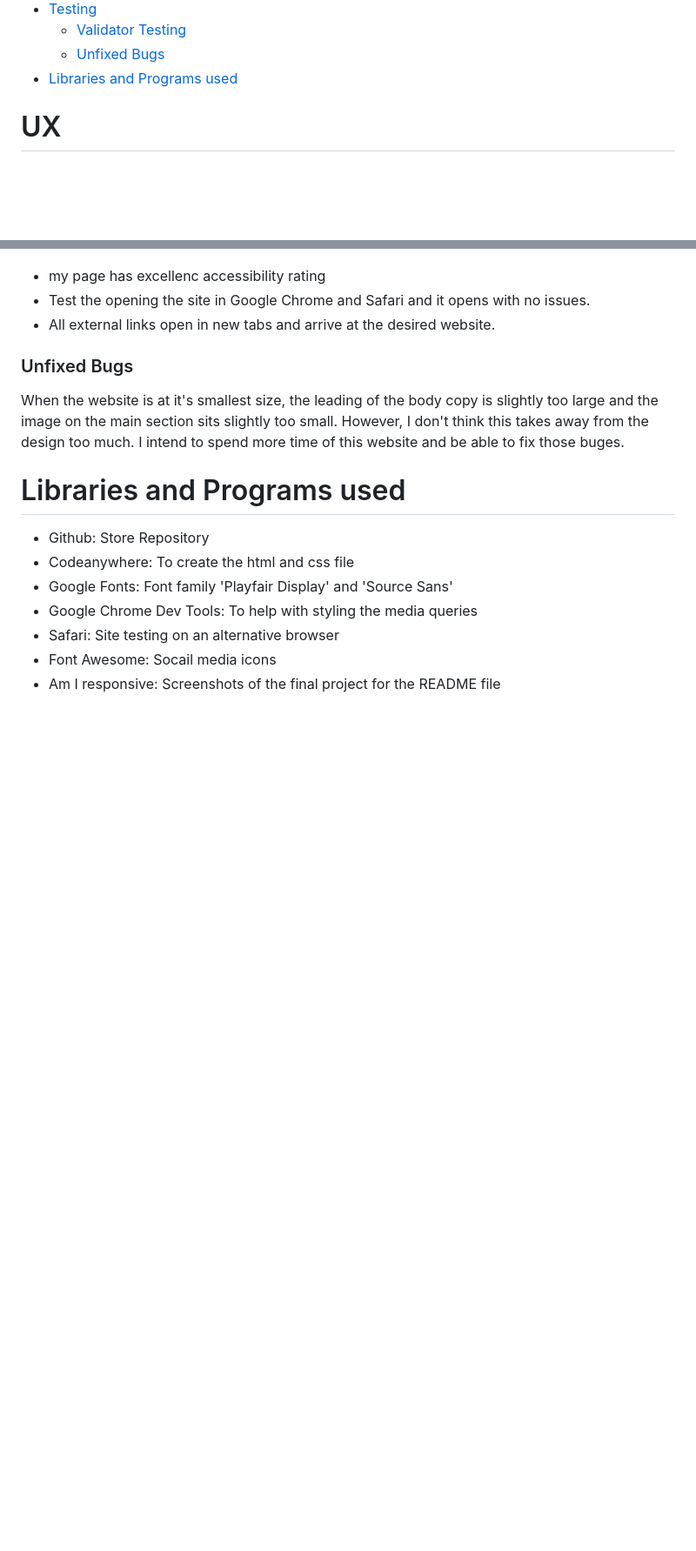
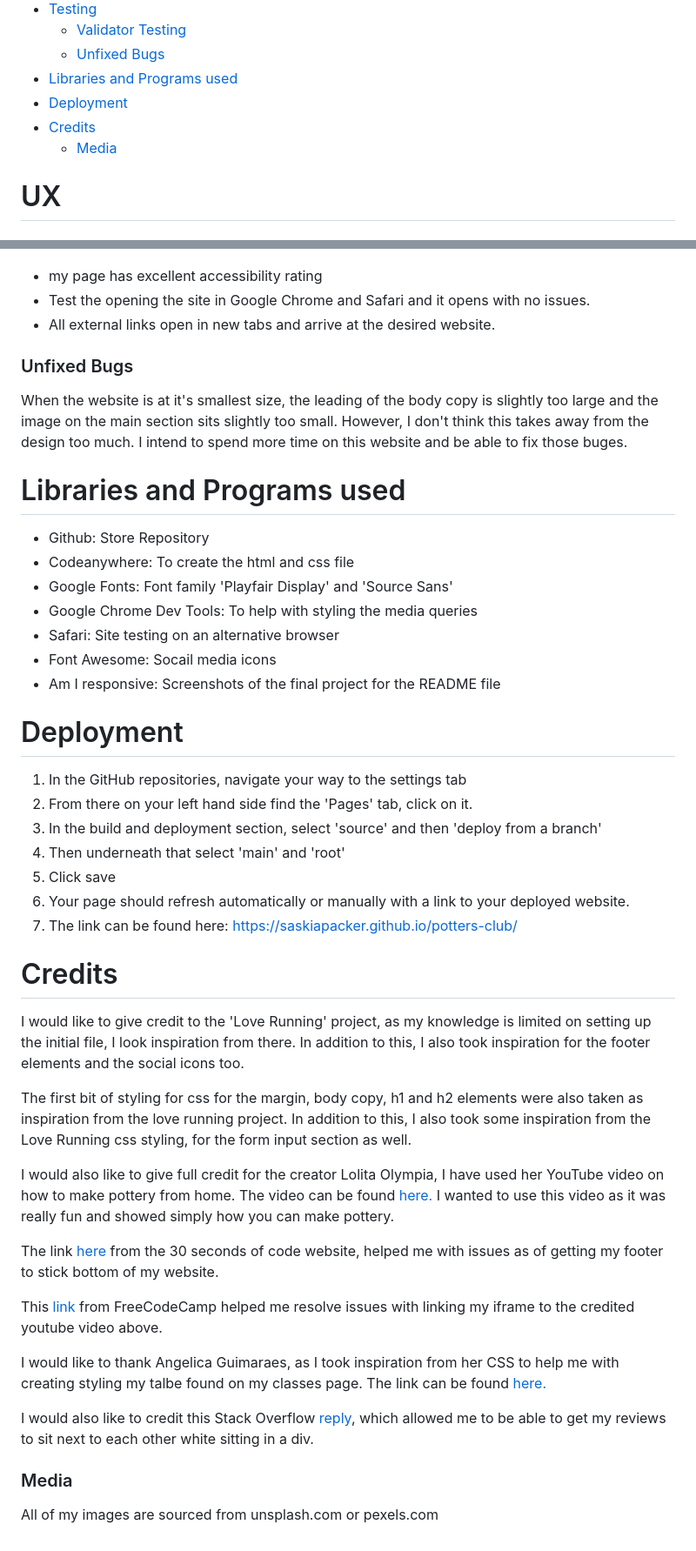
Before and after one commit to SaskiaPacker/potters-club, a Markdown page: README.md, 2 parts joined by grey strips. Shown: that part at 87% size. GitHub-like rendering; blank space fills up the shorter version.

Commit message:
Add more content to readme file

```diff
--- a/README.md
+++ b/README.md
@@ -39,6 +39,9 @@ My idea for this project was to create a website for people who wanted to be abl
     - [Validator Testing](#validator-testing)
     - [Unfixed Bugs](#unfixed-bugs)
 - [Libraries and Programs used](#libraries-and-programs-used)
+- [Deployment](#deployment)
+- [Credits](#credits)
+    - [Media](#media)
 
 # UX
 ### Site Purpose
@@ -167,12 +170,12 @@ Another issues that was resolved, an error kept on coming up about my imported t
 - all of the css code has been put through w3c tester and has passed.
 
 ![lighthouse rating](/assets/images-readme/lighthouse-rating.png)
-- my page has excellenc accessibility rating
+- my page has excellent accessibility rating
 - Test the opening the site in Google Chrome and Safari and it opens with no issues.
 - All external links open in new tabs and arrive at the desired website.
 
 ### Unfixed Bugs
-When the website is at it's smallest size, the leading of the body copy is slightly too large and the image on the main section sits slightly too small. However, I don't think this takes away from the design too much. I intend to spend more time of this website and be able to fix those buges.
+When the website is at it's smallest size, the leading of the body copy is slightly too large and the image on the main section sits slightly too small. However, I don't think this takes away from the design too much. I intend to spend more time on this website and be able to fix those buges.
 
 # Libraries and Programs used
 - Github: Store Repository
@@ -182,3 +185,31 @@ When the website is at it's smallest size, the leading of the body copy is sligh
 - Safari: Site testing on an alternative browser
 - Font Awesome: Socail media icons
 - Am I responsive: Screenshots of the final project for the README file
+
+# Deployment
+1. In the GitHub repositories, navigate your way to the settings tab
+2. From there on your left hand side find the 'Pages' tab, click on it.
+3. In the build and deployment section, select 'source' and then 'deploy from a branch'
+4. Then underneath that select 'main' and 'root'
+5. Click save
+6. Your page should refresh automatically or manually with a link to your deployed website.
+7. The link can be found here: <https://saskiapacker.github.io/potters-club/>
+
+# Credits
+I would like to give credit to the 'Love Running' project, as my knowledge is limited on setting up the initial file, I look inspiration from there. In addition to this, I also took inspiration for the footer elements and the social icons too.
+
+The first bit of styling for css for the margin, body copy, h1 and h2 elements were also taken as inspiration from the love running project. In addition to this, I also took some inspiration from the Love Running css styling, for the form input section as well.
+
+I would also like to give full credit for the creator
+Lolita Olympia, I have used her YouTube video on how to make pottery from home. The video can be found [here.](https://www.youtube.com/watch?v=JzE3g9KrdOQ&ab_channel=LolitaOlympia) I wanted to use this video as it was really fun and showed simply how you can make pottery.
+
+The link [here](https://www.30secondsofcode.org/css/s/footer-at-the-bottom/#:~:text=You%20can%20use%20flexbox%20to,and%20flex%2Ddirection%3A%20column%20.%20-%20for%20help%20with%20footer%20sticking%20to%20the%20bottom>) from the 30 seconds of code website, helped me with issues as of getting my footer to stick bottom of my website.
+
+This [link](https://forum.freecodecamp.org/t/youtube-refused-to-connect/245262) from FreeCodeCamp helped me resolve issues with linking my iframe to the credited youtube video above.
+
+I would like to thank Angelica Guimaraes, as I took inspiration from her CSS to help me with creating styling my talbe found on my classes page. The link can be found [here.](https://github.com/AngelicaGuimaraes/P1_magnolia_tree/blob/main/assets/css/style.css)
+
+I would also like to credit this Stack Overflow [reply](https://stackoverflow.com/questions/2603700/how-to-align-3-divs-left-center-right-inside-another-div), which allowed me to be able to get my reviews to sit next to each other white sitting in a div.
+
+### Media
+All of my images are sourced from unsplash.com or pexels.com
```
